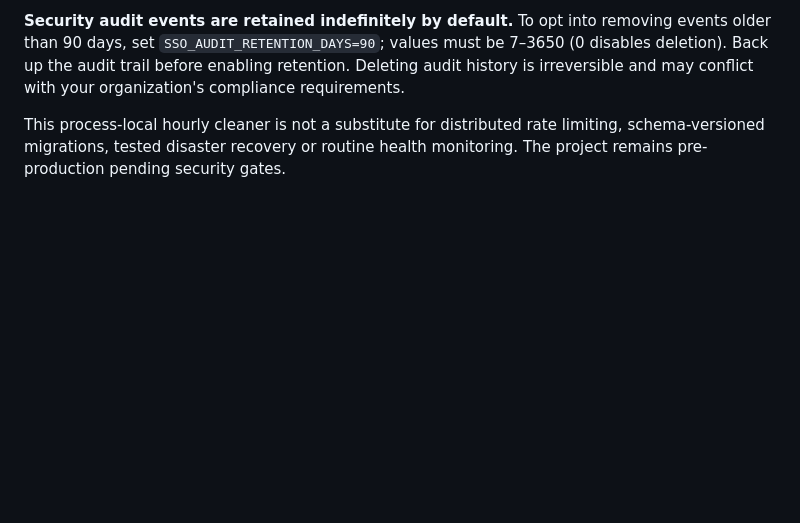
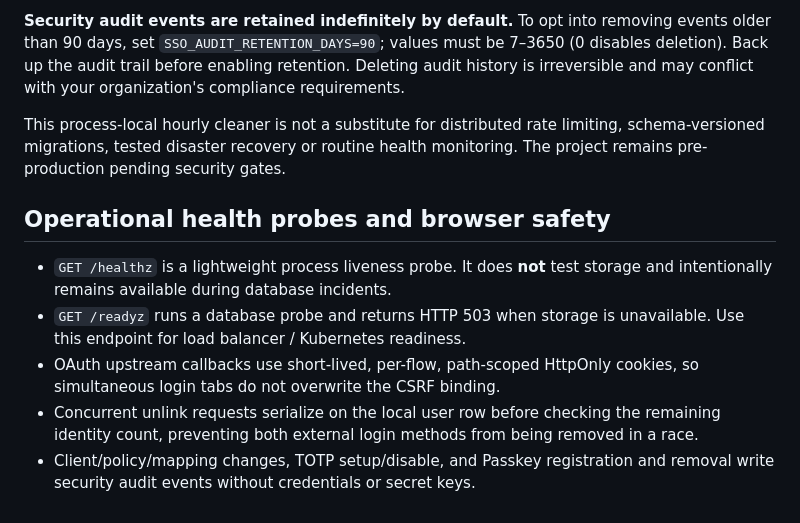
Before and after one commit to stevessr/sso, a Markdown page: README.md, the part around the change. GitHub-like rendering; blank space fills up the shorter version.

Commit message:
docs: document liveness/readiness and additional identity hardening

```diff
--- a/README.md
+++ b/README.md
@@ -149,3 +149,18 @@ organization's compliance requirements.
 This process-local hourly cleaner is not a substitute for distributed rate
 limiting, schema-versioned migrations, tested disaster recovery or routine
 health monitoring. The project remains pre-production pending security gates.
+
+
+## Operational health probes and browser safety
+
+- `GET /healthz` is a lightweight process liveness probe. It does **not**
+  test storage and intentionally remains available during database incidents.
+- `GET /readyz` runs a database probe and returns HTTP 503 when storage is
+  unavailable. Use this endpoint for load balancer / Kubernetes readiness.
+- OAuth upstream callbacks use short-lived, per-flow, path-scoped HttpOnly
+  cookies, so simultaneous login tabs do not overwrite the CSRF binding.
+- Concurrent unlink requests serialize on the local user row before checking
+  the remaining identity count, preventing both external login methods from
+  being removed in a race.
+- Client/policy/mapping changes, TOTP setup/disable, and Passkey registration
+  and removal write security audit events without credentials or secret keys.
```
